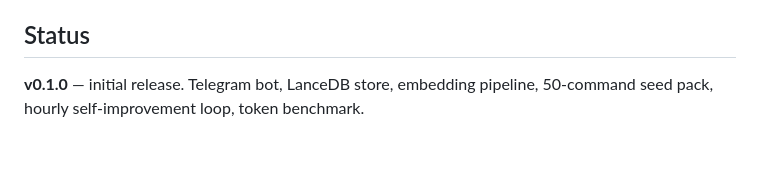
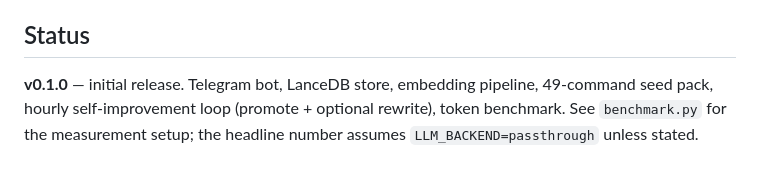
Before and after one commit to SuperInstance/lever-runner, a Markdown page: README.md, the part around one of its changes. Drawn GitHub-style.

```diff
--- a/README.md
+++ b/README.md
@@ -191,4 +205,6 @@ MIT. See [LICENSE](LICENSE).
 ## Status
 
 **v0.1.0** — initial release. Telegram bot, LanceDB store, embedding pipeline,
-50-command seed pack, hourly self-improvement loop, token benchmark.
+49-command seed pack, hourly self-improvement loop (promote + optional
+rewrite), token benchmark. See `benchmark.py` for the measurement setup;
+the headline number assumes `LLM_BACKEND=passthrough` unless stated.
```
Also changed, not shown: other parts of README.md (+30 -16 lines).
